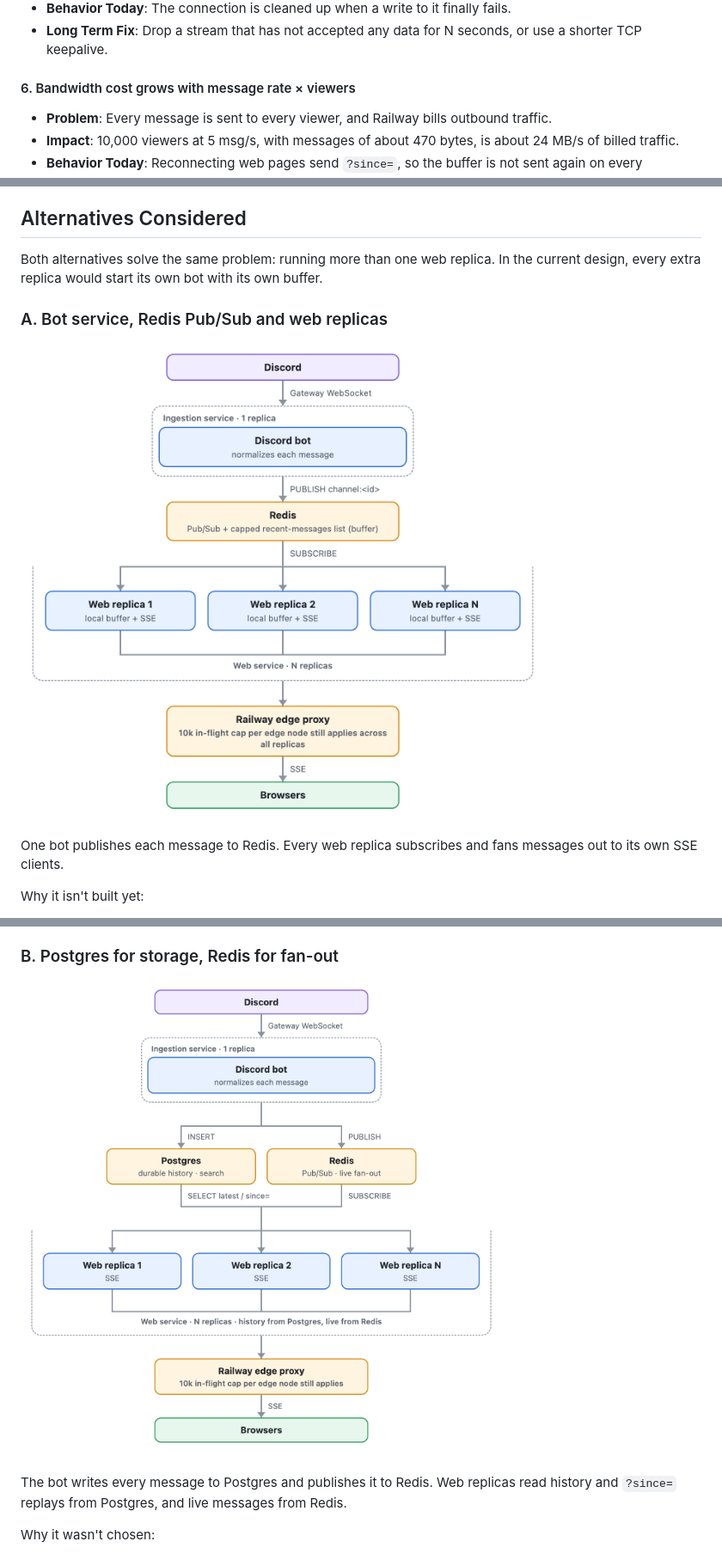
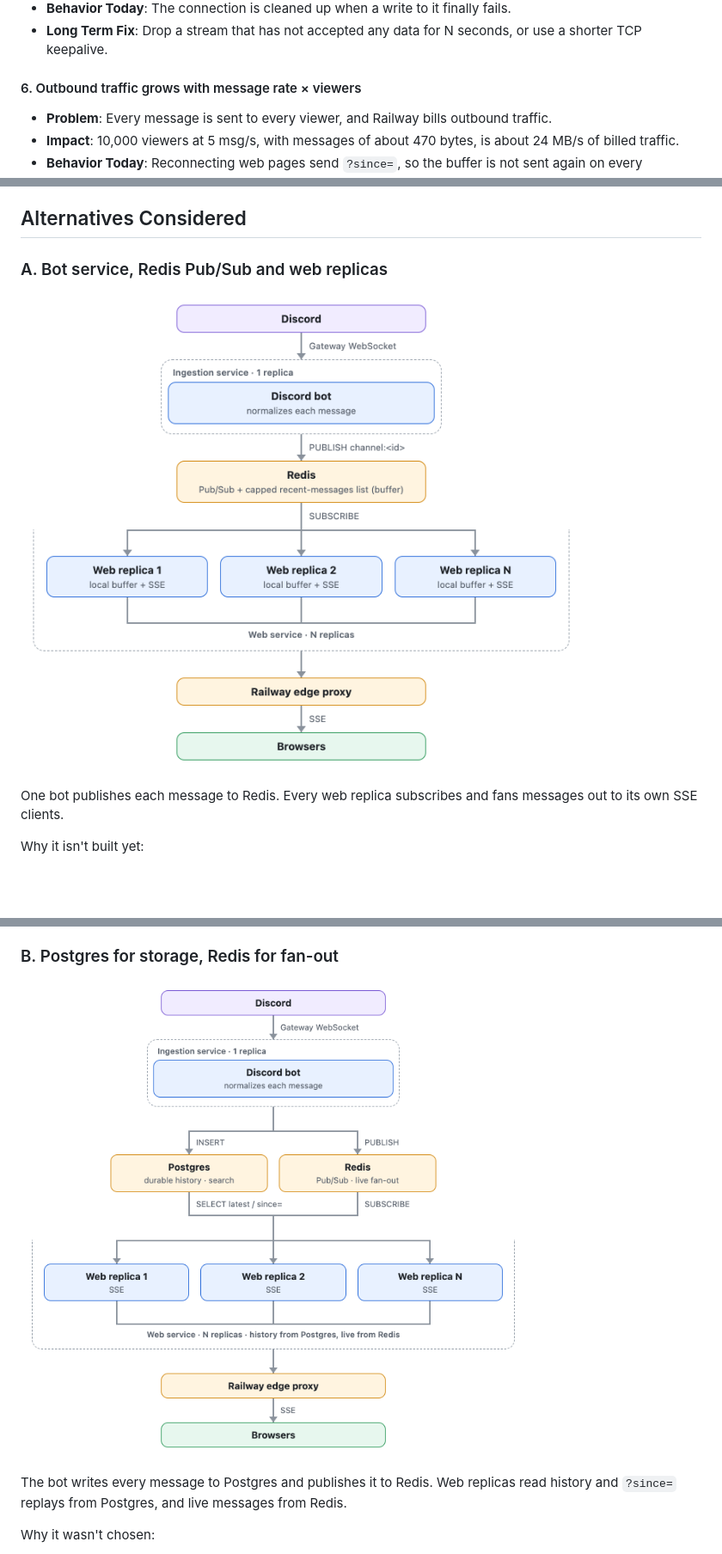
Before and after one commit to AmitKulkarni23/discord-relay, a Markdown page: README.md, 3 parts joined by grey strips. Shown at 86% size. Drawn GitHub-style; pictures changed too: docs/images/alt-a-redis.png, docs/images/alt-b-postgres-redis.png; blank space fills up the shorter version.

Commit message:
Rename Known Problem 6 to outbound traffic, drop the Alternatives intro, and remove the edge-cap note from both alternative diagrams.

```diff
--- a/README.md
+++ b/README.md
@@ -229,7 +229,7 @@ Failures of the server program itself (the running copy of the app, also called
 - **Behavior Today**: The connection is cleaned up when a write to it finally fails.
 - **Long Term Fix**: Drop a stream that has not accepted any data for N seconds, or use a shorter TCP keepalive.
 
-#### 6. Bandwidth cost grows with message rate × viewers
+#### 6. Outbound traffic grows with message rate × viewers
 
 - **Problem**: Every message is sent to every viewer, and Railway bills outbound traffic.
 - **Impact**: 10,000 viewers at 5 msg/s, with messages of about 470 bytes, is about 24 MB/s of billed traffic.
@@ -298,8 +298,6 @@ Failures of the server program itself (the running copy of the app, also called
 
 
 ## Alternatives Considered
-
-Both alternatives solve the same problem: running more than one web replica. In the current design, every extra replica would start its own bot with its own buffer.
 
 ### A. Bot service, Redis Pub/Sub and web replicas
 
```
Also changed, not shown: 2 other files.
